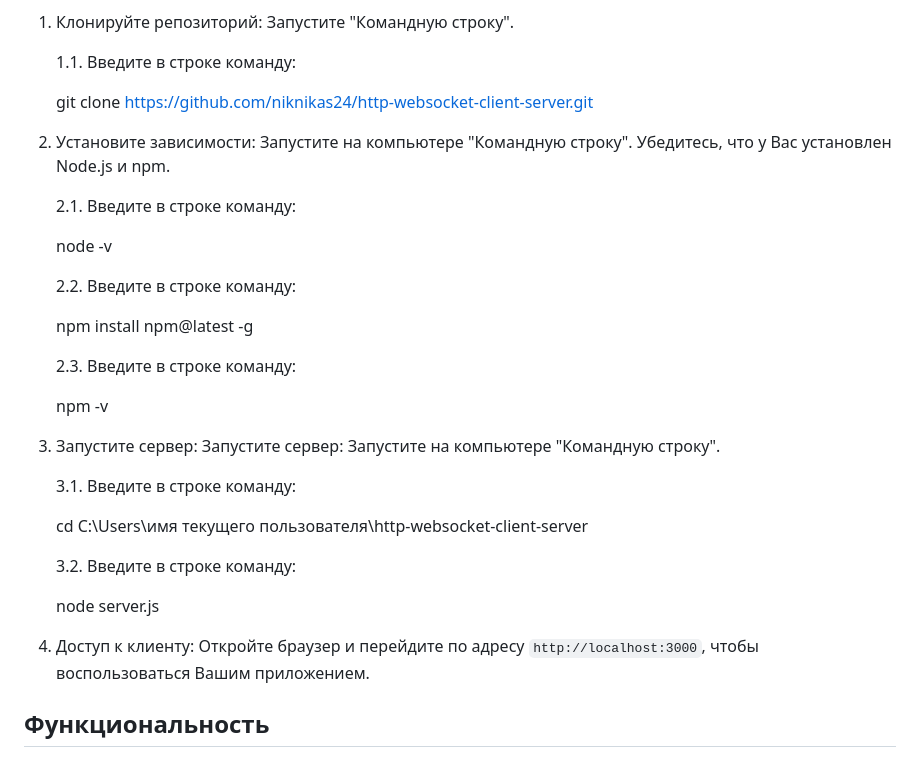
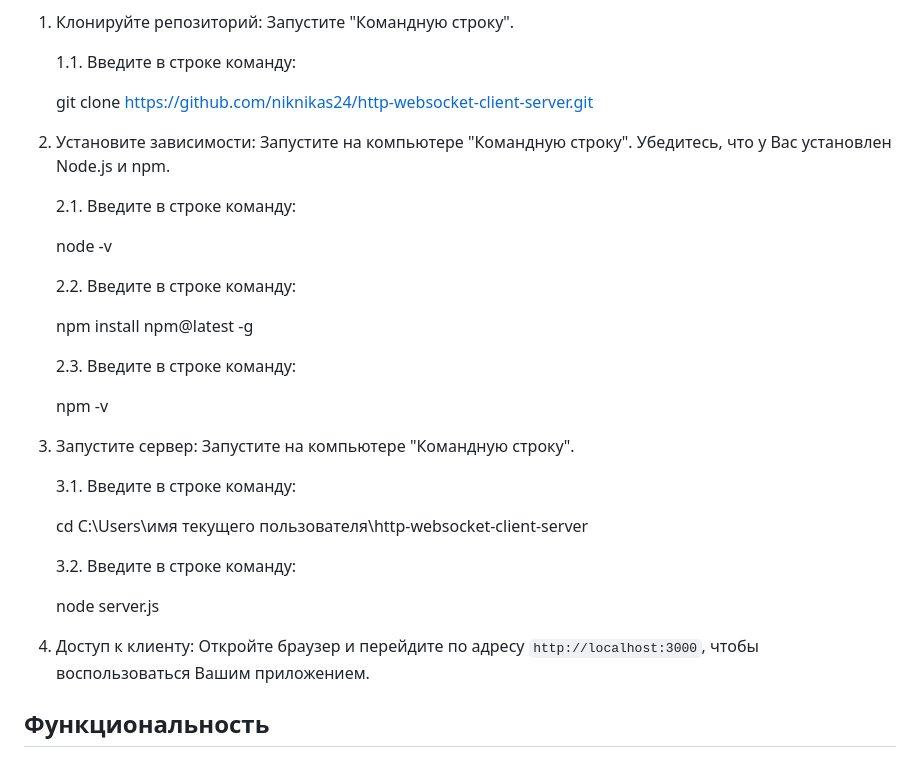
Before and after one commit to niknikas24/http-websocket-client-server, a Markdown page: README.md, the part around the change. Drawn GitHub-style.

```diff
--- a/README.md
+++ b/README.md
@@ -15,7 +15,7 @@
     git clone https://github.com/niknikas24/http-websocket-client-server.git
 
 
-3. Установите зависимости:
+2. Установите зависимости:
    Запустите на компьютере "Командную строку". Убедитесь, что у Вас установлен Node.js и npm.
 
     2.1. Введите в строке команду:
@@ -31,8 +31,8 @@
     npm -v
 
 
-4. Запустите сервер:
-   Запустите сервер: Запустите на компьютере "Командную строку".
+3. Запустите сервер:
+   Запустите на компьютере "Командную строку".
 
     3.1. Введите в строке команду:
 
@@ -43,7 +43,7 @@
     node server.js
 
 
-5. Доступ к клиенту: Откройте браузер и перейдите по адресу `http://localhost:3000`, чтобы воспользоваться Вашим приложением.
+4. Доступ к клиенту: Откройте браузер и перейдите по адресу `http://localhost:3000`, чтобы воспользоваться Вашим приложением.
 
 ## Функциональность
 
```
